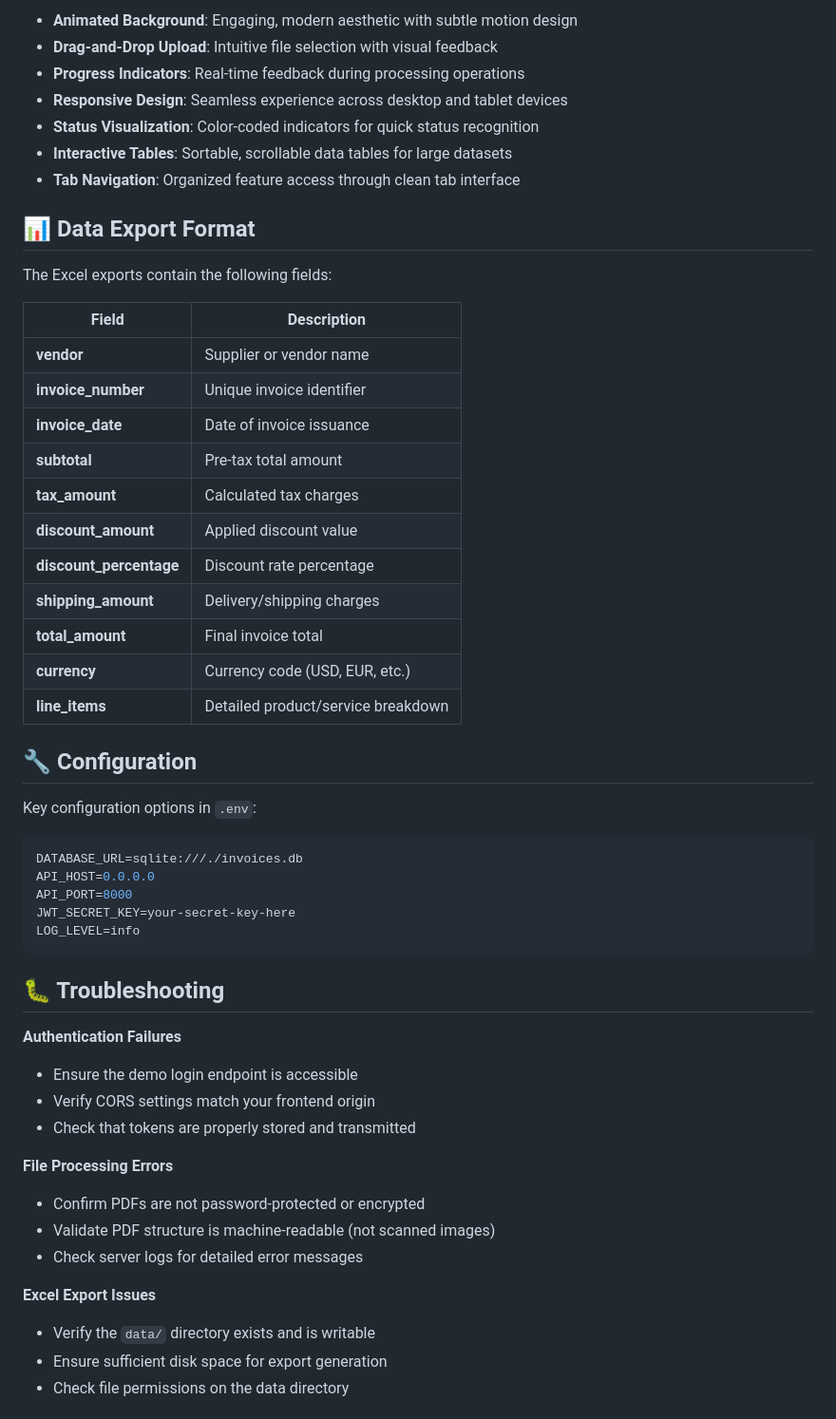
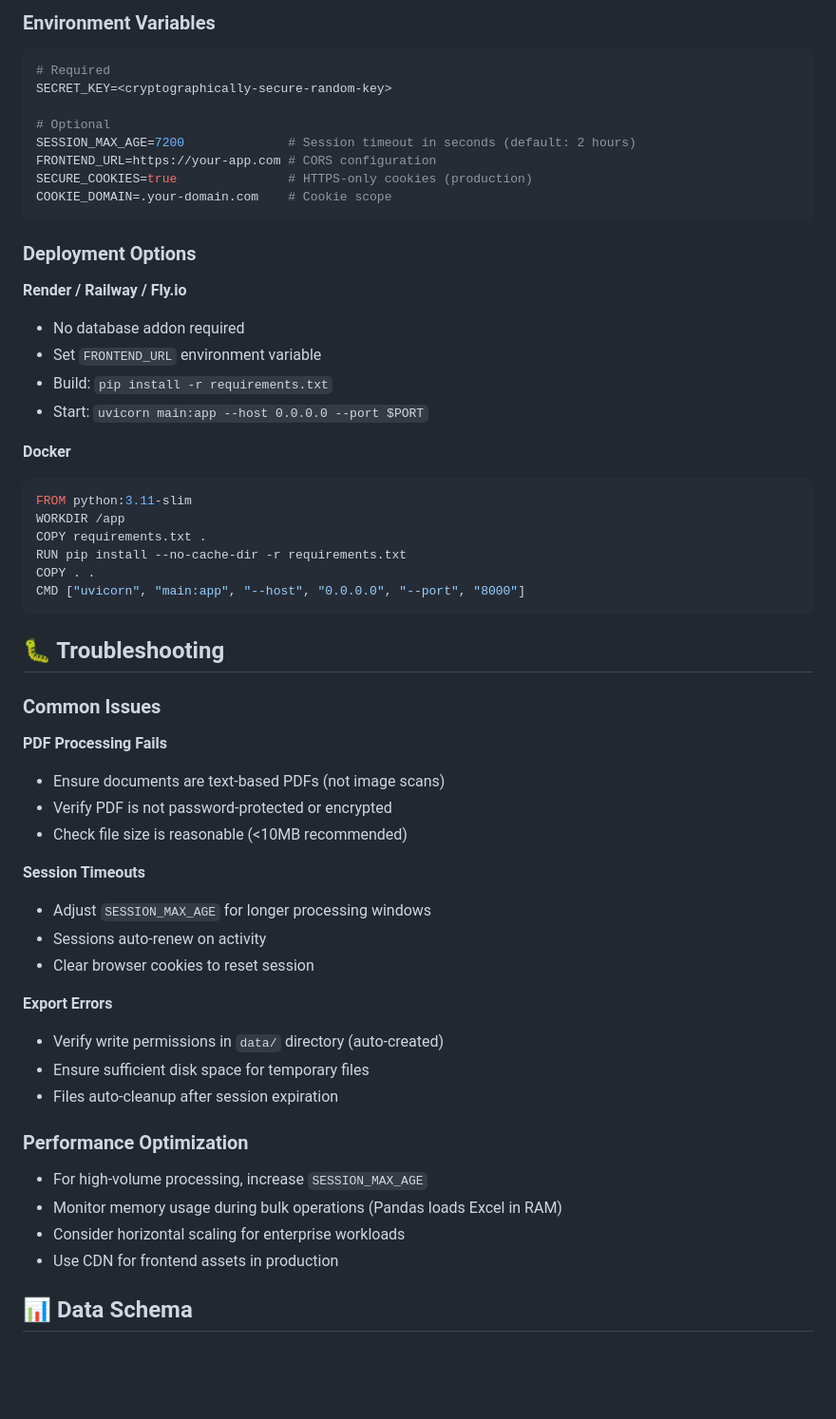
Before and after one commit to baffoe-creator/invoice-parser-pro, a Markdown page: README.md, the part around the change printed below. Shown: that part at 95% size. Rendered like a GitHub page; blank space fills up the shorter version.

````diff
--- a/README.md
+++ b/README.md
@@ -215,56 +208,61 @@ GET  /api/debug/files               # List data directory files (dev)
 
-- **Animated Background**: Engaging, modern aesthetic with subtle motion design
-- **Drag-and-Drop Upload**: Intuitive file selection with visual feedback
-- **Progress Indicators**: Real-time feedback during processing operations
-- **Responsive Design**: Seamless experience across desktop and tablet devices
-- **Status Visualization**: Color-coded indicators for quick status recognition
-- **Interactive Tables**: Sortable, scrollable data tables for large datasets
-- **Tab Navigation**: Organized feature access through clean tab interface
+### Environment Variables
 
-## 📊 Data Export Format
+```bash
+# Required
+SECRET_KEY=<cryptographically-secure-random-key>
 
-The Excel exports contain the following fields:
+# Optional
+SESSION_MAX_AGE=7200              # Session timeout in seconds (default: 2 hours)
+FRONTEND_URL=https://your-app.com # CORS configuration
+SECURE_COOKIES=true               # HTTPS-only cookies (production)
+COOKIE_DOMAIN=.your-domain.com    # Cookie scope
+```
 
-| Field | Description |
-|-------|-------------|
-| **vendor** | Supplier or vendor name |
-| **invoice_number** | Unique invoice identifier |
-| **invoice_date** | Date of invoice issuance |
-| **subtotal** | Pre-tax total amount |
-| **tax_amount** | Calculated tax charges |
-| **discount_amount** | Applied discount value |
-| **discount_percentage** | Discount rate percentage |
-| **shipping_amount** | Delivery/shipping charges |
-| **total_amount** | Final invoice total |
-| **currency** | Currency code (USD, EUR, etc.) |
-| **line_items** | Detailed product/service breakdown |
+### Deployment Options
 
-## 🔧 Configuration
+**Render / Railway / Fly.io**
+- No database addon required
+- Set `FRONTEND_URL` environment variable
+- Build: `pip install -r requirements.txt`
+- Start: `uvicorn main:app --host 0.0.0.0 --port $PORT`
 
-Key configuration options in `.env`:
+**Docker**
+```dockerfile
+FROM python:3.11-slim
+WORKDIR /app
+COPY requirements.txt .
+RUN pip install --no-cache-dir -r requirements.txt
+COPY . .
+CMD ["uvicorn", "main:app", "--host", "0.0.0.0", "--port", "8000"]
+```
 
-```env
-DATABASE_URL=sqlite:///./invoices.db
-API_HOST=0.0.0.0
-API_PORT=8000
-JWT_SECRET_KEY=your-secret-key-here
-LOG_LEVEL=info
-```
 
 ## 🐛 Troubleshooting
 
-**Authentication Failures**
-- Ensure the demo login endpoint is accessible
-- Verify CORS settings match your frontend origin
-- Check that tokens are properly stored and transmitted
+### Common Issues
 
-**File Processing Errors**
-- Confirm PDFs are not password-protected or encrypted
-- Validate PDF structure is machine-readable (not scanned images)
-- Check server logs for detailed error messages
+**PDF Processing Fails**
+- Ensure documents are text-based PDFs (not image scans)
+- Verify PDF is not password-protected or encrypted
+- Check file size is reasonable (<10MB recommended)
 
-**Excel Export Issues**
-- Verify the `data/` directory exists and is writable
-- Ensure sufficient disk space for export generation
-- Check file permissions on the data directory
+**Session Timeouts**
+- Adjust `SESSION_MAX_AGE` for longer processing windows
+- Sessions auto-renew on activity
+- Clear browser cookies to reset session
 
+**Export Errors**
+- Verify write permissions in `data/` directory (auto-created)
+- Ensure sufficient disk space for temporary files
+- Files auto-cleanup after session expiration
+
+### Performance Optimization
+
+- For high-volume processing, increase `SESSION_MAX_AGE`
+- Monitor memory usage during bulk operations (Pandas loads Excel in RAM)
+- Consider horizontal scaling for enterprise workloads
+- Use CDN for frontend assets in production
+
+## 📊 Data Schema
+
````
Also changed, not shown: other parts of README.md (+175 -144 lines).
